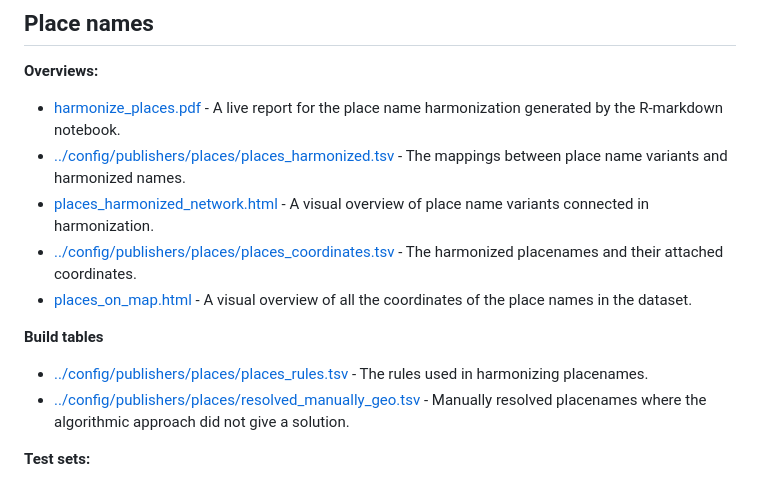
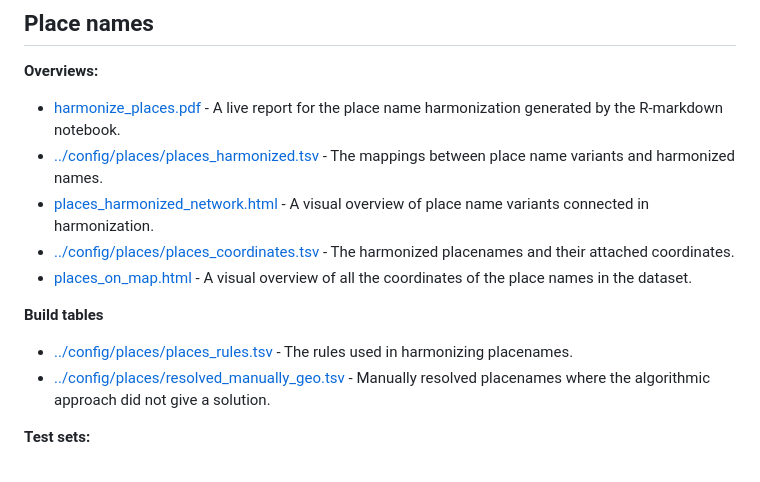
Before and after one commit to RaRa-digiLab/enb-curator, a Markdown page: reports/README.md, the part around the change. Drawn GitHub-style.

Commit message:
fixed links

```diff
--- a/reports/README.md
+++ b/reports/README.md
@@ -10,14 +10,14 @@ The reports on the dataset are built to provide up-to-date summary statistics on
 
 **Overviews:**
 - [harmonize_places.pdf](harmonize_places.pdf) - A live report for the place name harmonization generated by the R-markdown notebook.
-- [../config/publishers/places/places_harmonized.tsv](../config/publishers/places/places_harmonized.tsv) - The mappings between place name variants and harmonized names.
+- [../config/places/places_harmonized.tsv](../config/publishers/places/places_harmonized.tsv) - The mappings between place name variants and harmonized names.
 - [places_harmonized_network.html](places_harmonized_network.html) - A visual overview of place name variants connected in harmonization.
-- [../config/publishers/places/places_coordinates.tsv](../config/publishers/places/places_coordinates.tsv) - The harmonized placenames and their attached coordinates.
+- [../config/places/places_coordinates.tsv](../config/publishers/places/places_coordinates.tsv) - The harmonized placenames and their attached coordinates.
 - [places_on_map.html](places_on_map.html) - A visual overview of all the coordinates of the place names in the dataset.
 
 **Build tables**
-- [../config/publishers/places/places_rules.tsv](../config/publishers/places/places_rules.tsv) - The rules used in harmonizing placenames.
-- [../config/publishers/places/resolved_manually_geo.tsv](../config/publishers/places/resolved_manually_geo.tsv) - Manually resolved placenames where the algorithmic approach did not give a solution.
+- [../config/places/places_rules.tsv](../config/publishers/places/places_rules.tsv) - The rules used in harmonizing placenames.
+- [../config/places/resolved_manually_geo.tsv](../config/publishers/places/resolved_manually_geo.tsv) - Manually resolved placenames where the algorithmic approach did not give a solution.
 
 **Test sets:**
 - [testsets/testset_places_tartu_variants.tsv](testsets/testset_places_tartu_variants.tsv) - placename harmonization variants for Tartu.
```
